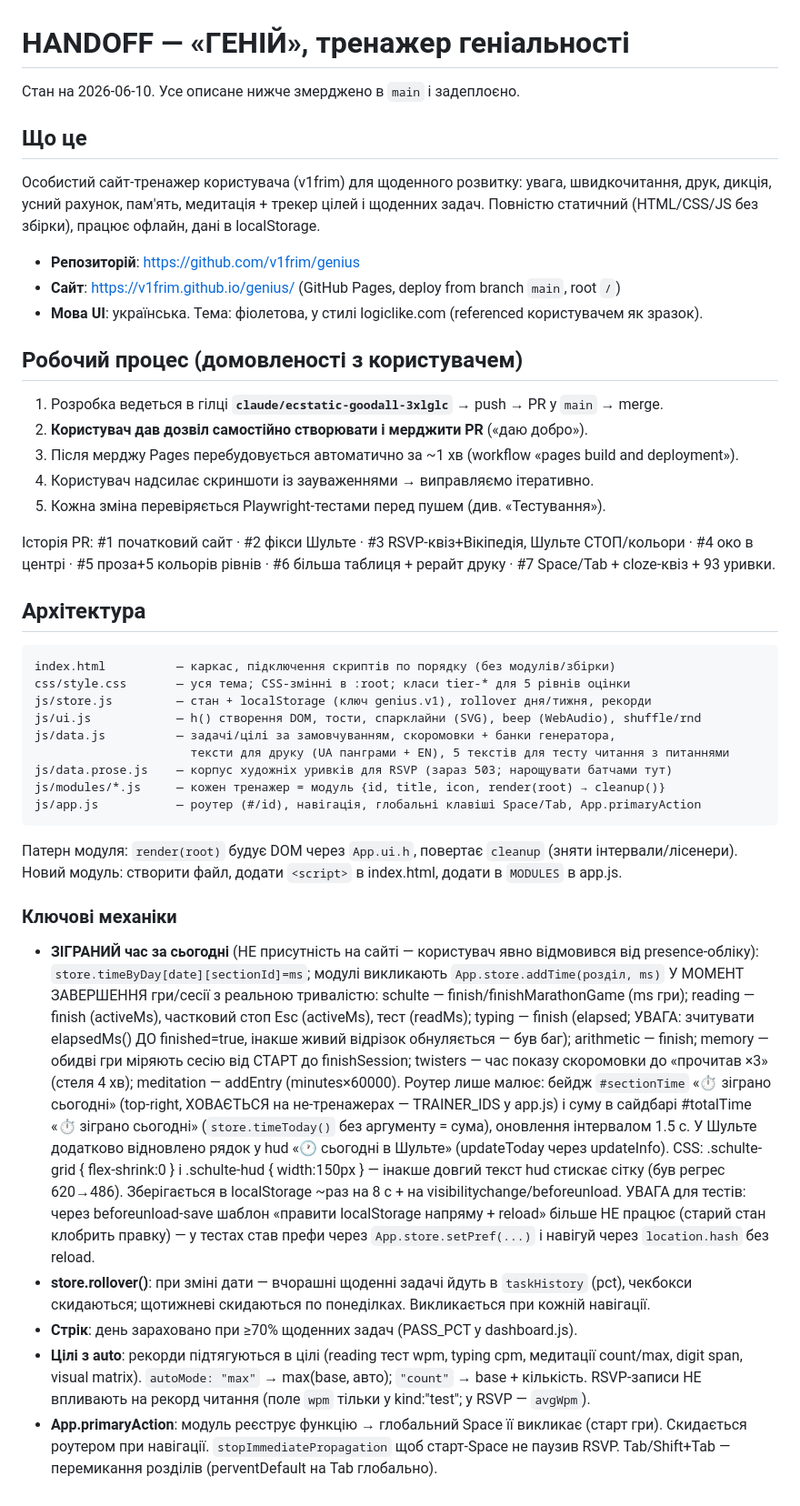
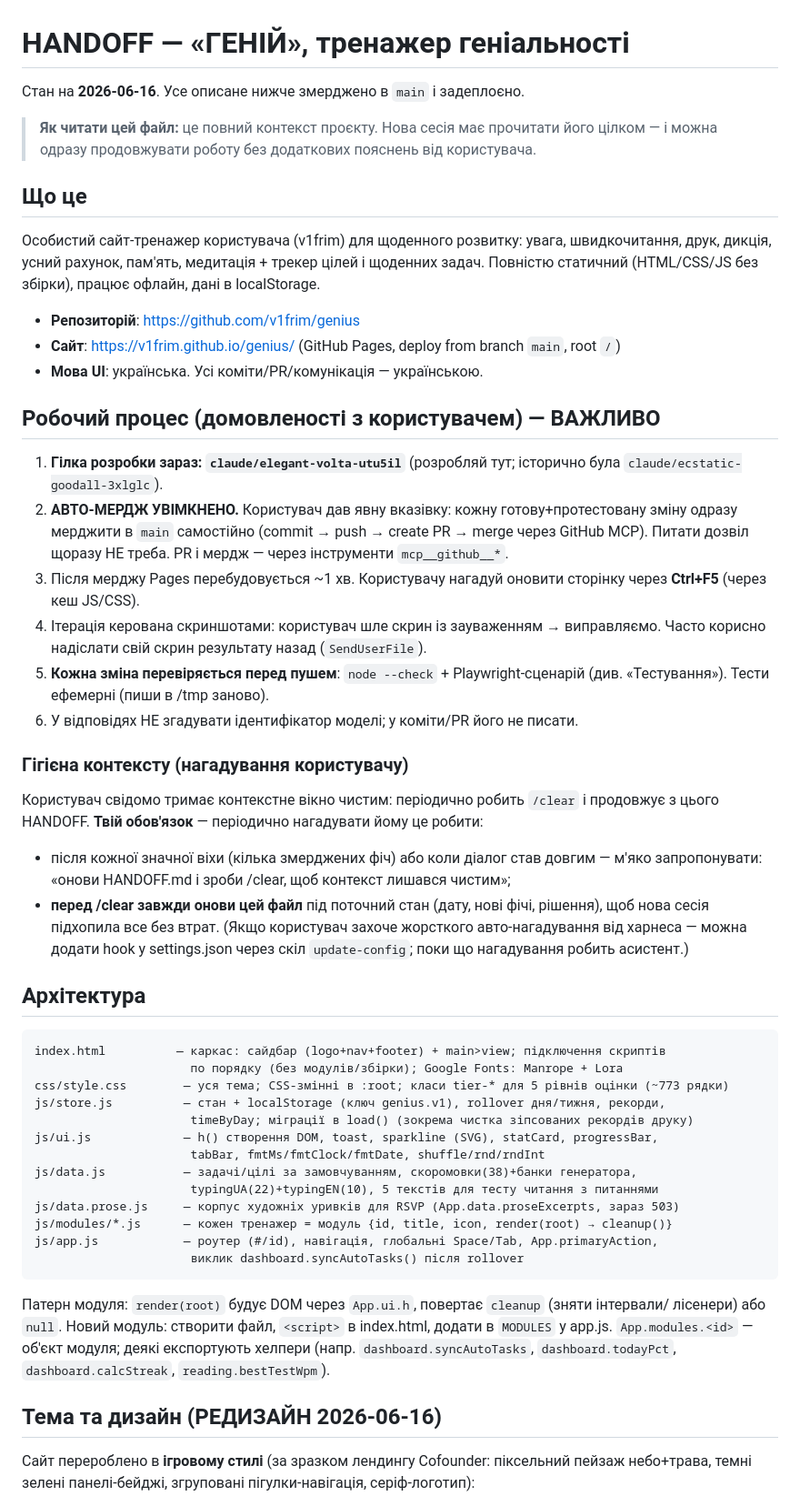
Before and after one commit to v1frim/genius, a Markdown page: HANDOFF.md, the part around one of its changes. Shown at 91% size. GitHub-like rendering.

````diff
--- a/HANDOFF.md
+++ b/HANDOFF.md
@@ -1,6 +1,9 @@
 # HANDOFF — «ГЕНІЙ», тренажер геніальності
 
-Стан на 2026-06-10. Усе описане нижче змерджено в `main` і задеплоєно.
+Стан на **2026-06-16**. Усе описане нижче змерджено в `main` і задеплоєно.
+
+> **Як читати цей файл:** це повний контекст проєкту. Нова сесія має прочитати його
+> цілком — і можна одразу продовжувати роботу без додаткових пояснень від користувача.
 
 ## Що це
 
@@ -10,62 +13,59 @@
 
 - **Репозиторій**: https://github.com/v1frim/genius
 - **Сайт**: https://v1frim.github.io/genius/ (GitHub Pages, deploy from branch `main`, root `/`)
-- **Мова UI**: українська. Тема: фіолетова, у стилі logiclike.com (referenced користувачем як зразок).
+- **Мова UI**: українська. Усі коміти/PR/комунікація — українською.
 
-## Робочий процес (домовленості з користувачем)
+## Робочий процес (домовленості з користувачем) — ВАЖЛИВО
 
-1. Розробка ведеться в гілці **`claude/ecstatic-goodall-3xlglc`** → push → PR у `main` → merge.
-2. **Користувач дав дозвіл самостійно створювати і мерджити PR** («даю добро»).
-3. Після мерджу Pages перебудовується автоматично за ~1 хв (workflow «pages build and deployment»).
-4. Користувач надсилає скриншоти із зауваженнями → виправляємо ітеративно.
-5. Кожна зміна перевіряється Playwright-тестами перед пушем (див. «Тестування»).
+1. **Гілка розробки зараз: `claude/elegant-volta-utu5il`** (розробляй тут; історично була
+   `claude/ecstatic-goodall-3xlglc`).
+2. **АВТО-МЕРДЖ УВІМКНЕНО.** Користувач дав явну вказівку: кожну готову+протестовану зміну
+   одразу мерджити в `main` самостійно (commit → push → create PR → merge через GitHub MCP).
+   Питати дозвіл щоразу НЕ треба. PR і мердж — через інструменти `mcp__github__*`.
+3. Після мерджу Pages перебудовується ~1 хв. Користувачу нагадуй оновити сторінку через
+   **Ctrl+F5** (через кеш JS/CSS).
+4. Ітерація керована скриншотами: користувач шле скрин із зауваженням → виправляємо.
+   Часто корисно надіслати свій скрин результату назад (`SendUserFile`).
+5. **Кожна зміна перевіряється перед пушем**: `node --check` + Playwright-сценарій (див.
+   «Тестування»). Тести ефемерні (пиши в /tmp заново).
+6. У відповідях НЕ згадувати ідентифікатор моделі; у коміти/PR його не писати.
 
-Історія PR: #1 початковий сайт · #2 фікси Шульте · #3 RSVP-квіз+Вікіпедія, Шульте СТОП/кольори
-· #4 око в центрі · #5 проза+5 кольорів рівнів · #6 більша таблиця + рерайт друку · #7 Space/Tab + cloze-квіз + 93 уривки.
+### Гігієна контексту (нагадування користувачу)
+
+Користувач свідомо тримає контекстне вікно чистим: періодично робить `/clear` і продовжує
+з цього HANDOFF. **Твій обов'язок** — періодично нагадувати йому це робити:
+- після кожної значної віхи (кілька змерджених фіч) або коли діалог став довгим —
+  м'яко запропонувати: «онови HANDOFF.md і зроби /clear, щоб контекст лишався чистим»;
+- **перед /clear завжди онови цей файл** під поточний стан (дату, нові фічі, рішення),
+  щоб нова сесія підхопила все без втрат.
+(Якщо користувач захоче жорсткого авто-нагадування від харнеса — можна додати hook у
+settings.json через скіл `update-config`; поки що нагадування робить асистент.)
 
 ## Архітектура
 
 ```
-index.html          — каркас, підключення скриптів по порядку (без модулів/збірки)
-css/style.css       — уся тема; CSS-змінні в :root; класи tier-* для 5 рівнів оцінки
-js/store.js         — стан + localStorage (ключ genius.v1), rollover дня/тижня, рекорди
-js/ui.js            — h() створення DOM, тости, спарклайни (SVG), beep (WebAudio), shuffle/rnd
-js/data.js          — задачі/цілі за замовчуванням, скоромовки + банки генератора,
-                      тексти для друку (UA панграми + EN), 5 текстів для тесту читання з питаннями
-js/data.prose.js    — корпус художніх уривків для RSVP (зараз 503; нарощувати батчами тут)
-js/modules/*.js     — кожен тренажер = модуль {id, title, icon, render(root) → cleanup()}
-js/app.js           — роутер (#/id), навігація, глобальні клавіші Space/Tab, App.primaryAction
+index.html          — каркас: сайдбар (logo+nav+footer) + main>view; підключення скриптів
+                      по порядку (без модулів/збірки); Google Fonts: Manrope + Lora
+css/style.css        — уся тема; CSS-змінні в :root; класи tier-* для 5 рівнів оцінки (~773 рядки)
+js/store.js          — стан + localStorage (ключ genius.v1), rollover дня/тижня, рекорди,
+                      timeByDay; міграції в load() (зокрема чистка зіпсованих рекордів друку)
+js/ui.js             — h() створення DOM, toast, sparkline (SVG), statCard, progressBar,
+                      tabBar, fmtMs/fmtClock/fmtDate, shuffle/rnd/rndInt
+js/data.js           — задачі/цілі за замовчуванням, скоромовки(38)+банки генератора,
+                      typingUA(22)+typingEN(10), 5 текстів для тесту читання з питаннями
+js/data.prose.js     — корпус художніх уривків для RSVP (App.data.proseExcerpts, зараз 503)
+js/modules/*.js      — кожен тренажер = модуль {id, title, icon, render(root) → cleanup()}
+js/app.js            — роутер (#/id), навігація, глобальні Space/Tab, App.primaryAction,
+                      виклик dashboard.syncAutoTasks() після rollover
 ```
 
-Патерн модуля: `render(root)` будує DOM через `App.ui.h`, повертає `cleanup` (зняти інтервали/лісенери).
-Новий модуль: створити файл, додати `<script>` в index.html, додати в `MODULES` в app.js.
+Патерн модуля: `render(root)` будує DOM через `App.ui.h`, повертає `cleanup` (зняти інтервали/
+лісенери) або `null`. Новий модуль: створити файл, `<script>` в index.html, додати в `MODULES`
+у app.js. `App.modules.<id>` — об'єкт модуля; деякі експортують хелпери (напр.
+`dashboard.syncAutoTasks`, `dashboard.todayPct`, `dashboard.calcStreak`, `reading.bestTestWpm`).
 
-### Ключові механіки
+## Тема та дизайн (РЕДИЗАЙН 2026-06-16)
 
-- **ЗІГРАНИЙ час за сьогодні** (НЕ присутність на сайті — користувач явно відмовився від
-  presence-обліку): `store.timeByDay[date][sectionId]=ms`; модулі викликають
-  `App.store.addTime(розділ, ms)` У МОМЕНТ ЗАВЕРШЕННЯ гри/сесії з реальною тривалістю:
-  schulte — finish/finishMarathonGame (ms гри); reading — finish (activeMs), частковий стоп
-  Esc (activeMs), тест (readMs); typing — finish (elapsed; УВАГА: зчитувати elapsedMs() ДО
-  finished=true, інакше живий відрізок обнуляється — був баг); arithmetic — finish;
-  memory — обидві гри міряють сесію від СТАРТ до finishSession; twisters — час показу
-  скоромовки до «прочитав ×3» (стеля 4 хв); meditation — addEntry (minutes×60000).
-  Роутер лише малює: бейдж `#sectionTime` «⏱ зіграно сьогодні» (top-right, ХОВАЄТЬСЯ на
-  не-тренажерах — TRAINER_IDS у app.js) і суму в сайдбарі #totalTime «⏱ зіграно сьогодні»
-  (`store.timeToday()` без аргументу = сума), оновлення інтервалом 1.5 с. У Шульте додатково
-  відновлено рядок у hud «🕐 сьогодні в Шульте» (updateToday через updateInfo).
-  CSS: .schulte-grid { flex-shrink:0 } і .schulte-hud { width:150px } — інакше довгий текст
-  hud стискає сітку (був регрес 620→486). Зберігається в localStorage ~раз на 8 с + на
-  visibilitychange/beforeunload. УВАГА для тестів: через beforeunload-save шаблон «правити
-  localStorage напряму + reload» більше НЕ працює (старий стан клобрить правку) — у тестах
-  став префи через `App.store.setPref(...)` і навігуй через `location.hash` без reload.
-- **store.rollover()**: при зміні дати — вчорашні щоденні задачі йдуть в `taskHistory` (pct),
-  чекбокси скидаються; щотижневі скидаються по понеділках. Викликається при кожній навігації.
-- **Стрік**: день зараховано при ≥70% щоденних задач (PASS_PCT у dashboard.js).
-- **Цілі з auto**: рекорди підтягуються в цілі (reading тест wpm, typing cpm, медитації count/max,
-  digit span, visual matrix). `autoMode: "max"` → max(base, авто); `"count"` → base + кількість.
-  RSVP-записи НЕ впливають на рекорд читання (поле `wpm` тільки у kind:"test"; у RSVP — `avgWpm`).
-- **App.primaryAction**: модуль реєструє функцію → глобальний Space її викликає (старт гри).
-  Скидається роутером при навігації. `stopImmediatePropagation` щоб старт-Space не паузив RSVP.
-  Tab/Shift+Tab — перемикання розділів (perventDefault на Tab глобально).
+Сайт перероблено в **ігровому стилі** (за зразком лендингу Cofounder: піксельний пейзаж
+небо+трава, темні зелені панелі-бейджі, згруповані пігулки-навігація, серіф-логотип):
 
````
Also changed, not shown: other parts of HANDOFF.md (+155 -99 lines).
